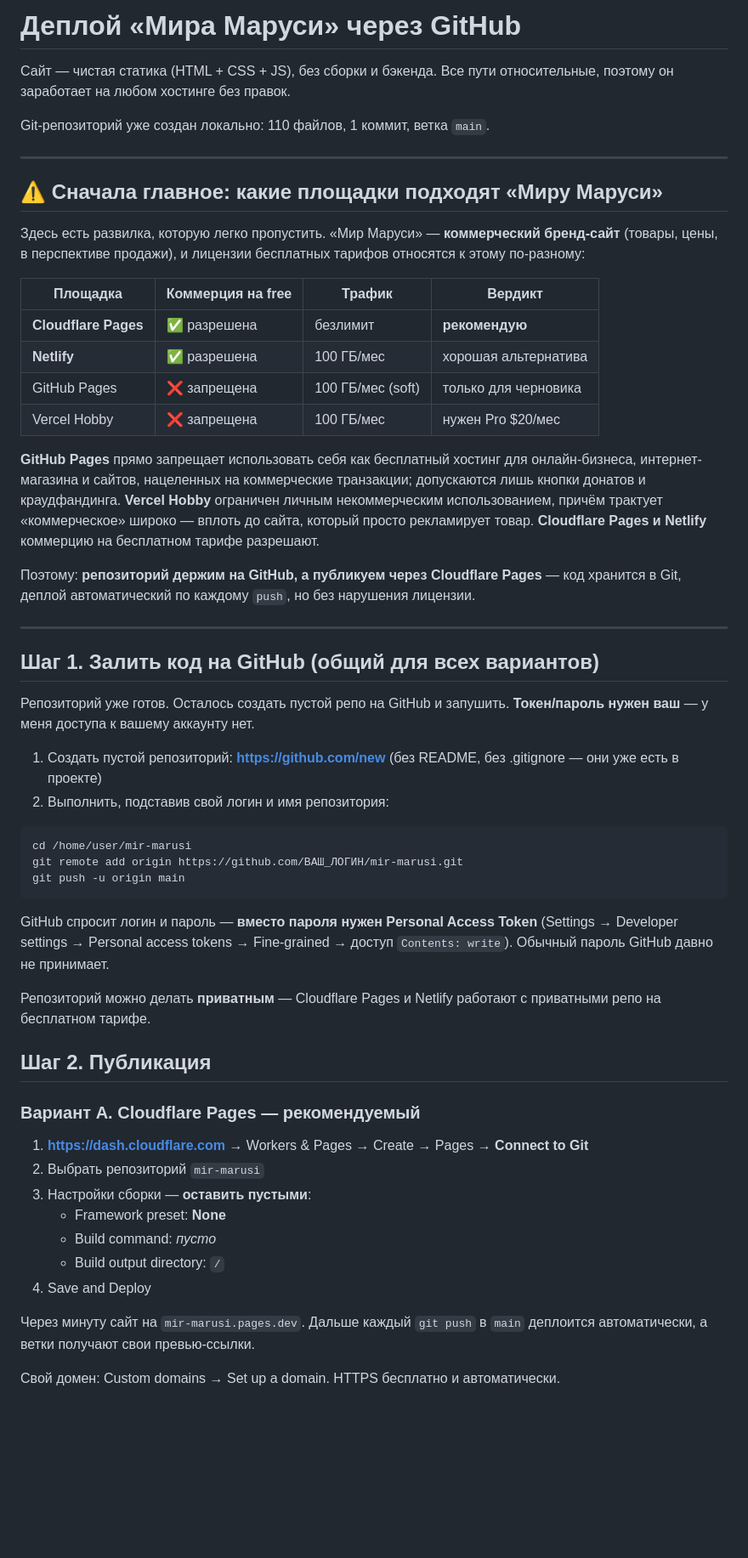
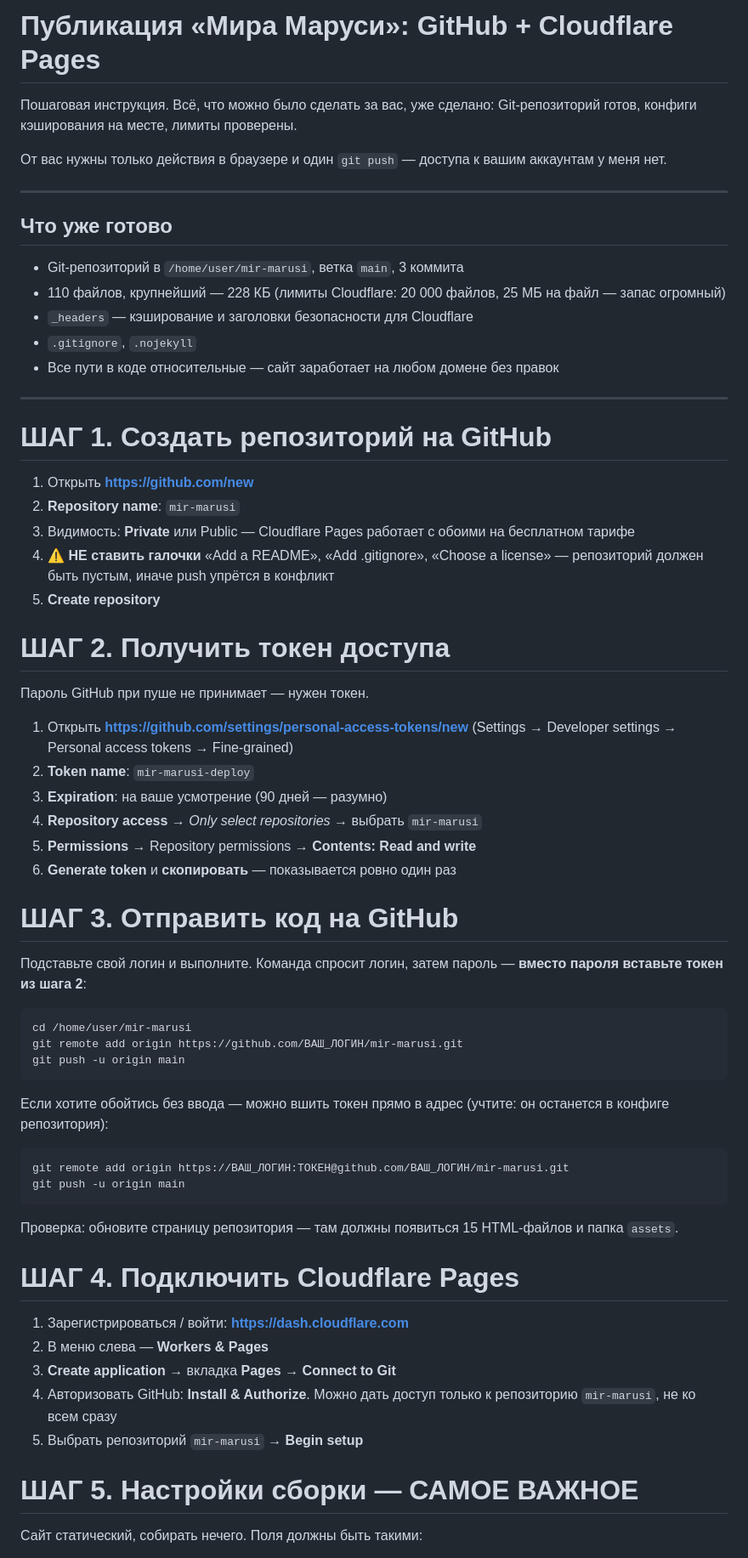
Before and after one commit to sharapovanadias-bot/mir-marusi, a Markdown page: DEPLOY.md, the part around one of its changes. Shown at 85% size. Rendered like a GitHub page; blank space fills up the shorter version.

Commit message:
DEPLOY.md: пошаговая инструкция GitHub + Cloudflare Pages

````diff
--- a/DEPLOY.md
+++ b/DEPLOY.md
@@ -1,44 +1,50 @@
-# Деплой «Мира Маруси» через GitHub
+# Публикация «Мира Маруси»: GitHub + Cloudflare Pages
 
-Сайт — чистая статика (HTML + CSS + JS), без сборки и бэкенда. Все пути относительные,
-поэтому он заработает на любом хостинге без правок.
+Пошаговая инструкция. Всё, что можно было сделать за вас, уже сделано:
+Git-репозиторий готов, конфиги кэширования на месте, лимиты проверены.
 
-Git-репозиторий уже создан локально: 110 файлов, 1 коммит, ветка `main`.
+От вас нужны только действия в браузере и один `git push` — доступа к вашим
+аккаунтам у меня нет.
 
 ---
 
-## ⚠️ Сначала главное: какие площадки подходят «Миру Маруси»
+## Что уже готово
 
-Здесь есть развилка, которую легко пропустить. «Мир Маруси» — **коммерческий бренд-сайт**
-(товары, цены, в перспективе продажи), и лицензии бесплатных тарифов относятся к этому
-по-разному:
-
-| Площадка | Коммерция на free | Трафик | Вердикт |
-|---|---|---|---|
-| **Cloudflare Pages** | ✅ разрешена | безлимит | **рекомендую** |
-| **Netlify** | ✅ разрешена | 100 ГБ/мес | хорошая альтернатива |
-| GitHub Pages | ❌ запрещена | 100 ГБ/мес (soft) | только для черновика |
-| Vercel Hobby | ❌ запрещена | 100 ГБ/мес | нужен Pro $20/мес |
-
-**GitHub Pages** прямо запрещает использовать себя как бесплатный хостинг для онлайн-бизнеса,
-интернет-магазина и сайтов, нацеленных на коммерческие транзакции; допускаются лишь
-кнопки донатов и краудфандинга. **Vercel Hobby** ограничен личным некоммерческим
-использованием, причём трактует «коммерческое» широко — вплоть до сайта, который просто
-рекламирует товар. **Cloudflare Pages и Netlify** коммерцию на бесплатном тарифе разрешают.
-
-Поэтому: **репозиторий держим на GitHub, а публикуем через Cloudflare Pages** — код
-хранится в Git, деплой автоматический по каждому `push`, но без нарушения лицензии.
+- Git-репозиторий в `/home/user/mir-marusi`, ветка `main`, 3 коммита
+- 110 файлов, крупнейший — 228 КБ
+  (лимиты Cloudflare: 20 000 файлов, 25 МБ на файл — запас огромный)
+- `_headers` — кэширование и заголовки безопасности для Cloudflare
+- `.gitignore`, `.nojekyll`
+- Все пути в коде относительные — сайт заработает на любом домене без правок
 
 ---
 
-## Шаг 1. Залить код на GitHub (общий для всех вариантов)
+# ШАГ 1. Создать репозиторий на GitHub
 
-Репозиторий уже готов. Осталось создать пустой репо на GitHub и запушить.
-**Токен/пароль нужен ваш** — у меня доступа к вашему аккаунту нет.
+1. Открыть **https://github.com/new**
+2. **Repository name**: `mir-marusi`
+3. Видимость: **Private** или Public — Cloudflare Pages работает с обоими
+   на бесплатном тарифе
+4. ⚠️ **НЕ ставить галочки** «Add a README», «Add .gitignore», «Choose a license» —
+   репозиторий должен быть пустым, иначе push упрётся в конфликт
+5. **Create repository**
 
-1. Создать пустой репозиторий: **https://github.com/new**
-   (без README, без .gitignore — они уже есть в проекте)
-2. Выполнить, подставив свой логин и имя репозитория:
+# ШАГ 2. Получить токен доступа
+
+Пароль GitHub при пуше не принимает — нужен токен.
+
+1. Открыть **https://github.com/settings/personal-access-tokens/new**
+   (Settings → Developer settings → Personal access tokens → Fine-grained)
+2. **Token name**: `mir-marusi-deploy`
+3. **Expiration**: на ваше усмотрение (90 дней — разумно)
+4. **Repository access** → *Only select repositories* → выбрать `mir-marusi`
+5. **Permissions** → Repository permissions → **Contents: Read and write**
+6. **Generate token** и **скопировать** — показывается ровно один раз
+
+# ШАГ 3. Отправить код на GitHub
+
+Подставьте свой логин и выполните. Команда спросит логин, затем пароль —
+**вместо пароля вставьте токен из шага 2**:
 
 ```bash
 cd /home/user/mir-marusi
@@ -46,28 +52,26 @@ git remote add origin https://github.com/ВАШ_ЛОГИН/mir-marusi.git
 git push -u origin main
 ```
 
-GitHub спросит логин и пароль — **вместо пароля нужен Personal Access Token**
-(Settings → Developer settings → Personal access tokens → Fine-grained → доступ `Contents: write`).
-Обычный пароль GitHub давно не принимает.
+Если хотите обойтись без ввода — можно вшить токен прямо в адрес
+(учтите: он останется в конфиге репозитория):
 
-Репозиторий можно делать **приватным** — Cloudflare Pages и Netlify работают
-с приватными репо на бесплатном тарифе.
+```bash
+git remote add origin https://ВАШ_ЛОГИН:ТОКЕН@github.com/ВАШ_ЛОГИН/mir-marusi.git
+git push -u origin main
+```
 
-## Шаг 2. Публикация
+Проверка: обновите страницу репозитория — там должны появиться 15 HTML-файлов и папка `assets`.
 
-### Вариант A. Cloudflare Pages — рекомендуемый
+# ШАГ 4. Подключить Cloudflare Pages
 
-1. **https://dash.cloudflare.com** → Workers & Pages → Create → Pages →
-   **Connect to Git**
-2. Выбрать репозиторий `mir-marusi`
-3. Настройки сборки — **оставить пустыми**:
-   - Framework preset: **None**
-   - Build command: *пусто*
-   - Build output directory: `/`
-4. Save and Deploy
+1. Зарегистрироваться / войти: **https://dash.cloudflare.com**
+2. В меню слева — **Workers & Pages**
+3. **Create application** → вкладка **Pages** → **Connect to Git**
+4. Авторизовать GitHub: **Install & Authorize**.
+   Можно дать доступ только к репозиторию `mir-marusi`, не ко всем сразу
+5. Выбрать репозиторий `mir-marusi` → **Begin setup**
 
-Через минуту сайт на `mir-marusi.pages.dev`. Дальше каждый `git push` в `main`
-деплоится автоматически, а ветки получают свои превью-ссылки.
+# ШАГ 5. Настройки сборки — САМОЕ ВАЖНОЕ
 
-Свой домен: Custom domains → Set up a domain. HTTPS бесплатно и автоматически.
+Сайт статический, собирать нечего. Поля должны быть такими:
 
````
Also changed, not shown: other parts of DEPLOY.md (+52 -28 lines).
